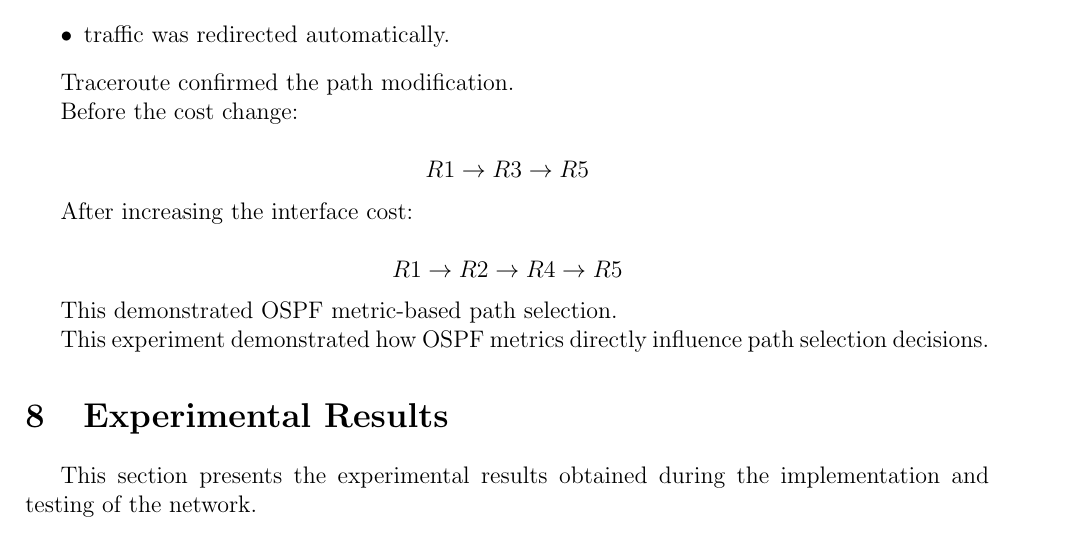
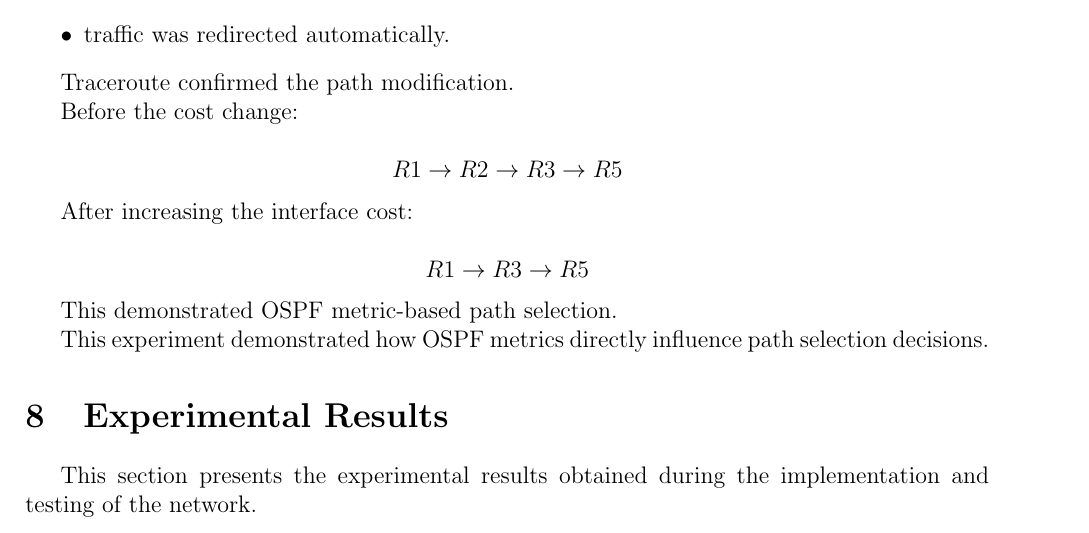
Before and after one commit to J0s3221/Traffic-Engineering-Projects, a LaTeX document (Lab2/report/relatorio.tex): part of page 7 of 12, cut so that both start at the same text. Compiled offline with pdfLaTeX.

Commit message:
feat: some changes in report

```diff
--- a/Lab2/report/relatorio.tex
+++ b/Lab2/report/relatorio.tex
@@ -348,13 +348,13 @@ Traceroute confirmed the path modification.
 Before the cost change:
 
 \[
-R1 \rightarrow R3 \rightarrow R5
+R1 \rightarrow R2 \rightarrow R3 \rightarrow R5
 \]
 
 After increasing the interface cost:
 
 \[
-R1 \rightarrow R2 \rightarrow R4 \rightarrow R5
+R1 \rightarrow R3 \rightarrow R5
 \]
 
 This demonstrated OSPF metric-based path selection.
```
Also changed, not shown: Lab2/report/relatorio.pdf, 3 other files.
